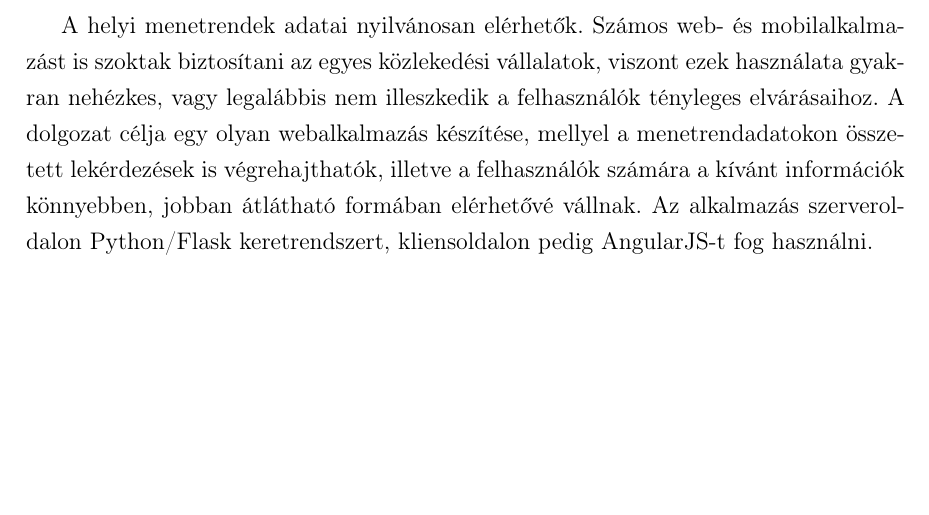
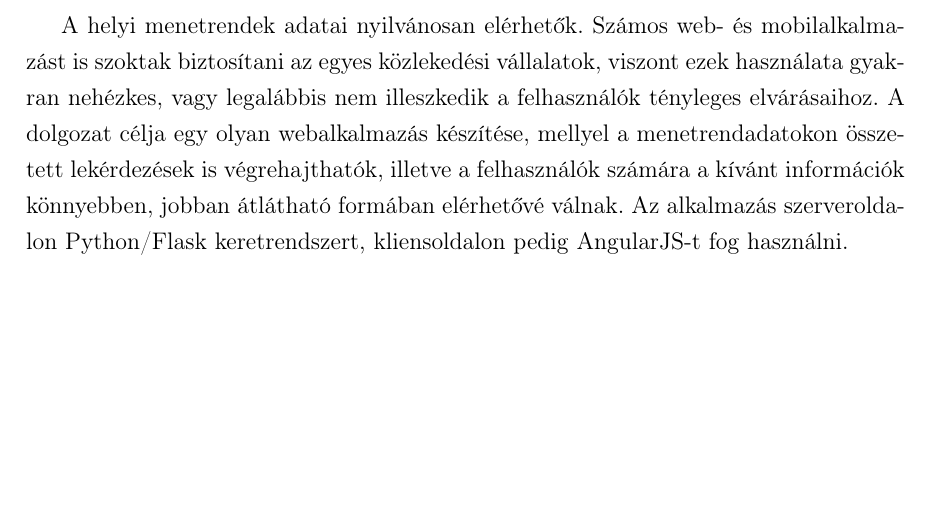
Before and after one commit to GabiBlue/Szakdolgozat, a LaTeX document (dolgozat/dolgozat.tex, which reads dolgozat/feladatkiiras/feladatkiiras.tex): part of page 2 of 47, cut so that both start at the same text. Compiled offline with pdfLaTeX.

Commit message:
Update feladatkiiras.tex

```diff
--- a/dolgozat/feladatkiiras/feladatkiiras.tex
+++ b/dolgozat/feladatkiiras/feladatkiiras.tex
@@ -17,7 +17,7 @@ Javora Gábor (OUNV2B) mérnökinformatikus jelölt részére.\newline
 
 \noindent\textbf{A feladat részletezése:}
 
-A helyi menetrendek adatai nyilvánosan elérhetők. Számos web- és mobilalkalmazást is szoktak biztosítani az egyes közlekedési vállalatok, viszont ezek használata gyakran nehézkes, vagy legalábbis nem illeszkedik a felhasználók tényleges elvárásaihoz. A dolgozat célja egy olyan webalkalmazás készítése, mellyel a menetrendadatokon összetett lekérdezések is végrehajthatók, illetve a felhasználók számára a kívánt információk könnyebben, jobban átlátható formában elérhetővé vállnak.
+A helyi menetrendek adatai nyilvánosan elérhetők. Számos web- és mobilalkalmazást is szoktak biztosítani az egyes közlekedési vállalatok, viszont ezek használata gyakran nehézkes, vagy legalábbis nem illeszkedik a felhasználók tényleges elvárásaihoz. A dolgozat célja egy olyan webalkalmazás készítése, mellyel a menetrendadatokon összetett lekérdezések is végrehajthatók, illetve a felhasználók számára a kívánt információk könnyebben, jobban átlátható formában elérhetővé válnak.
 Az alkalmazás szerveroldalon Python/Flask keretrendszert, kliensoldalon pedig AngularJS-t fog használni.
 
 \vfill
```
